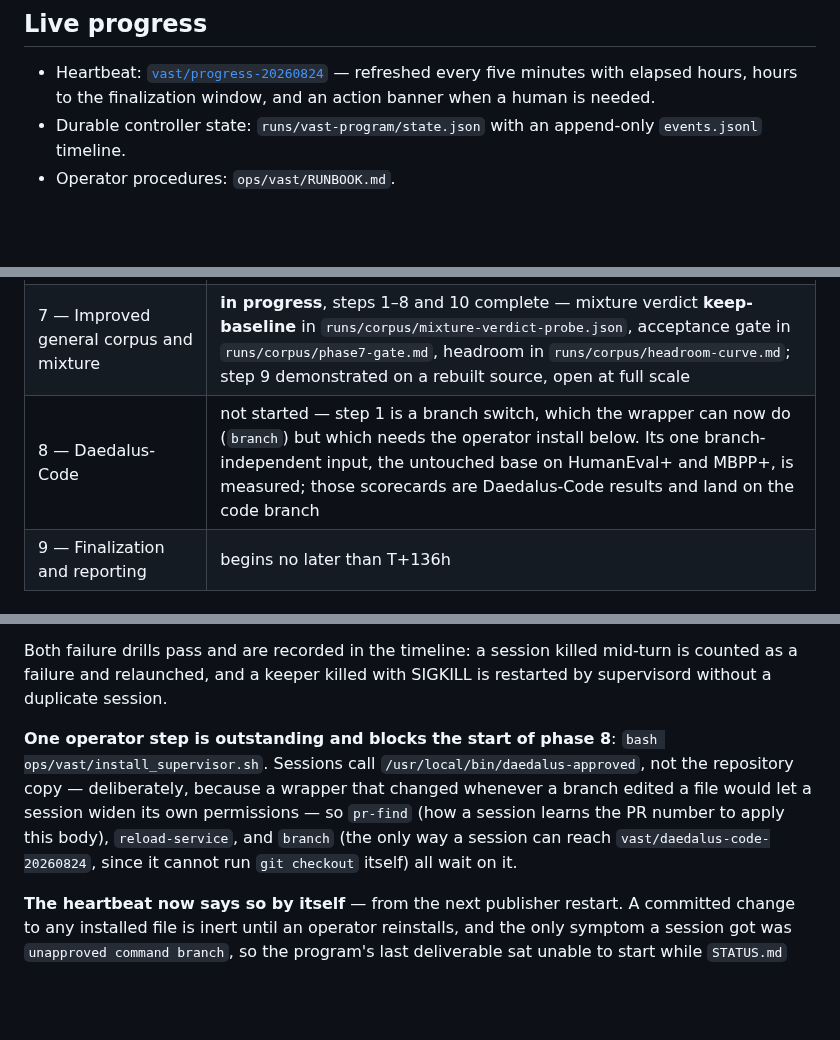
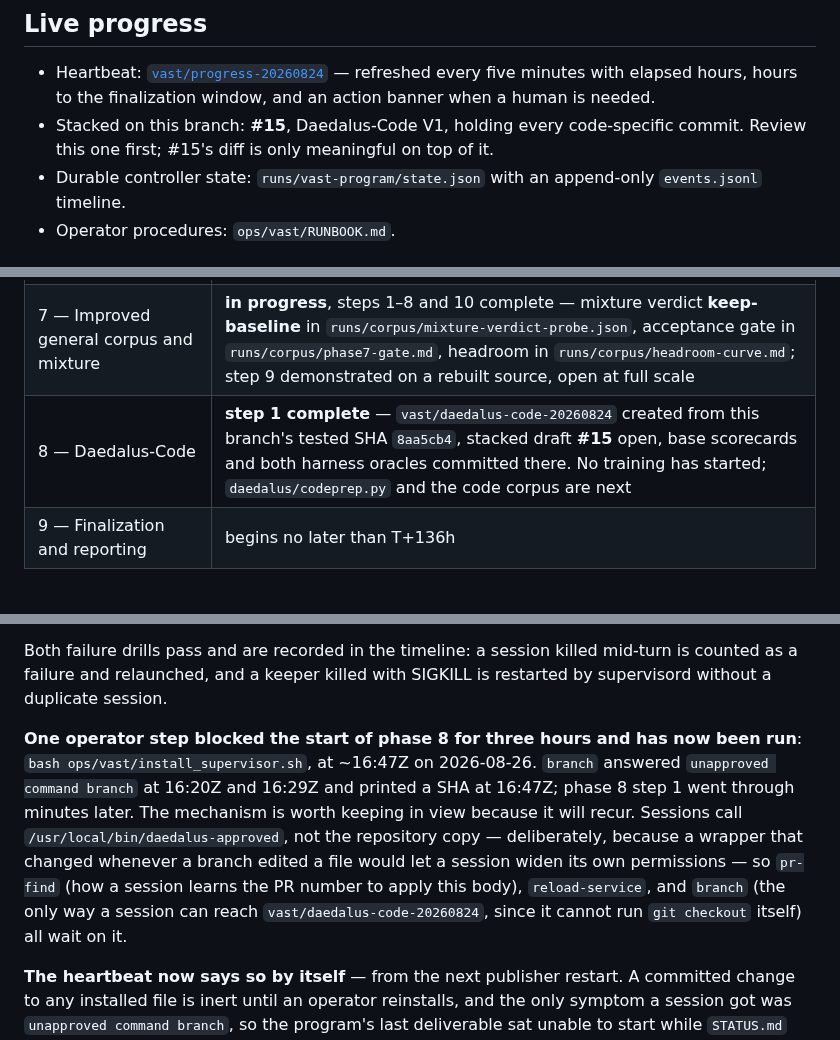
Before and after one commit to unseen1980/daedalus, a Markdown page: runs/vast-program/pr-body.md, 3 parts joined by grey strips. GitHub-like rendering; blank space fills up the shorter version.

Commit message:
pr body: phase 8 step 1 is done and the operator step that blocked it has been run
Links the stacked code PR (#15) from the branch it is stacked on, moves phase 8
out of 'not started', and puts the install_supervisor step into the past tense
with the times it was blocked and cleared -- the mechanism stays described
because it recurs whenever an installed control-plane file changes.

```diff
--- a/runs/vast-program/pr-body.md
+++ b/runs/vast-program/pr-body.md
@@ -5,6 +5,7 @@ Unattended research program from `docs/superpowers/plans/2026-08-24-daedalus-vas
 ## Live progress
 
 - Heartbeat: [`vast/progress-20260824`](https://github.com/unseen1980/daedalus/tree/vast/progress-20260824) — refreshed every five minutes with elapsed hours, hours to the finalization window, and an action banner when a human is needed.
+- Stacked on this branch: **#15**, Daedalus-Code V1, holding every code-specific commit. Review this one first; #15's diff is only meaningful on top of it.
 - Durable controller state: `runs/vast-program/state.json` with an append-only `events.jsonl` timeline.
 - Operator procedures: `ops/vast/RUNBOOK.md`.
 
@@ -20,7 +21,7 @@ Unattended research program from `docs/superpowers/plans/2026-08-24-daedalus-vas
 | 5 — ShortConv channel death prevention | **complete**, **no schedule selected**, verdict in `runs/conv-health/verdict-paired.json`, reading in `runs/conv-health/phase5-conv-decay.md` |
 | 6 — Architecture Pareto proxies | **complete**, **no shape recommended and stage C is a no-go**, verdicts in `runs/architecture/stageb-recommendation.json` and `runs/architecture/stageb-stage-c.json` |
 | 7 — Improved general corpus and mixture | **in progress**, steps 1–8 and 10 complete — mixture verdict **keep-baseline** in `runs/corpus/mixture-verdict-probe.json`, acceptance gate in `runs/corpus/phase7-gate.md`, headroom in `runs/corpus/headroom-curve.md`; step 9 demonstrated on a rebuilt source, open at full scale |
-| 8 — Daedalus-Code | not started — step 1 is a branch switch, which the wrapper can now do (`branch`) but which needs the operator install below. Its one branch-independent input, the untouched base on HumanEval+ and MBPP+, is measured; those scorecards are Daedalus-Code results and land on the code branch |
+| 8 — Daedalus-Code | **step 1 complete** — `vast/daedalus-code-20260824` created from this branch's tested SHA `8aa5cb4`, stacked draft **#15** open, base scorecards and both harness oracles committed there. No training has started; `daedalus/codeprep.py` and the code corpus are next |
 | 9 — Finalization and reporting | begins no later than T+136h |
 
 ## Released-model baselines
@@ -318,7 +319,7 @@ Three refusals, each for a failure that is silent rather than loud. A supervised
 
 Both failure drills pass and are recorded in the timeline: a session killed mid-turn is counted as a failure and relaunched, and a keeper killed with SIGKILL is restarted by supervisord without a duplicate session.
 
-**One operator step is outstanding and blocks the start of phase 8**: `bash ops/vast/install_supervisor.sh`. Sessions call `/usr/local/bin/daedalus-approved`, not the repository copy — deliberately, because a wrapper that changed whenever a branch edited a file would let a session widen its own permissions — so `pr-find` (how a session learns the PR number to apply this body), `reload-service`, and `branch` (the only way a session can reach `vast/daedalus-code-20260824`, since it cannot run `git checkout` itself) all wait on it.
+**One operator step blocked the start of phase 8 for three hours and has now been run**: `bash ops/vast/install_supervisor.sh`, at ~16:47Z on 2026-08-26. `branch` answered `unapproved command branch` at 16:20Z and 16:29Z and printed a SHA at 16:47Z; phase 8 step 1 went through minutes later. The mechanism is worth keeping in view because it will recur. Sessions call `/usr/local/bin/daedalus-approved`, not the repository copy — deliberately, because a wrapper that changed whenever a branch edited a file would let a session widen its own permissions — so `pr-find` (how a session learns the PR number to apply this body), `reload-service`, and `branch` (the only way a session can reach `vast/daedalus-code-20260824`, since it cannot run `git checkout` itself) all wait on it.
 
 **The heartbeat now says so by itself** — from the next publisher restart. A committed change to any installed file is inert until an operator reinstalls, and the only symptom a session got was `unapproved command branch`, so the program's last deliverable sat unable to start while `STATUS.md` read `passed`. The quieter half is worse: a command present in both copies whose *behaviour* changed enforces nothing and fails nothing, and this repository's tests pass either way, because they exercise the committed copy while sessions run the installed one. `scripts/github_progress.py` compares each installed file against **HEAD** — not the working tree, so a session cannot make the heartbeat demand its own uncommitted wrapper — and raises the action banner naming the files and the one command. Run against this box it finds exactly one, `ops/vast/run-approved`; the publisher, resume, keeper and supervisor config installed here do match HEAD.
 
```
